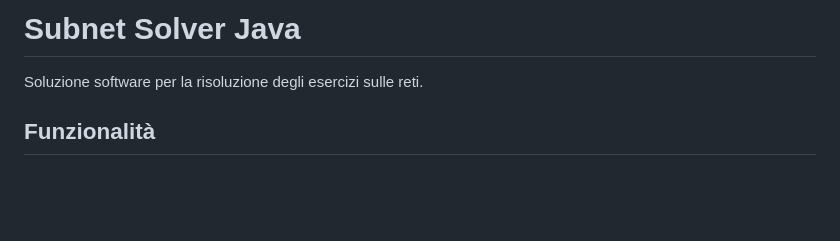
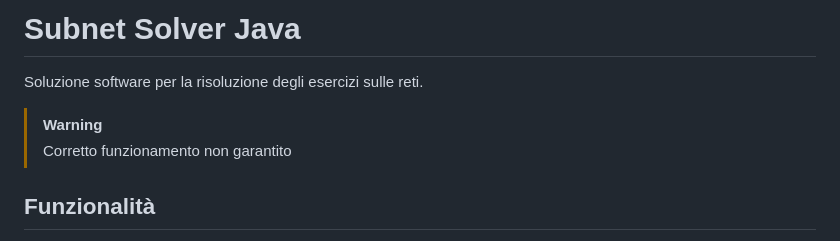
Before and after one commit to vittorioPiotti/SubnettingSolver-Java, a Markdown page: README.md, the part around the change. Drawn GitHub-style; blank space fills up the shorter version.

```diff
--- a/README.md
+++ b/README.md
@@ -1,6 +1,11 @@
 # Subnet Solver Java
 
 Soluzione software per la risoluzione degli esercizi sulle reti.
+
+
+> [!WARNING]
+> Corretto funzionamento non garantito
+
 
 ## Funzionalità
 
```
